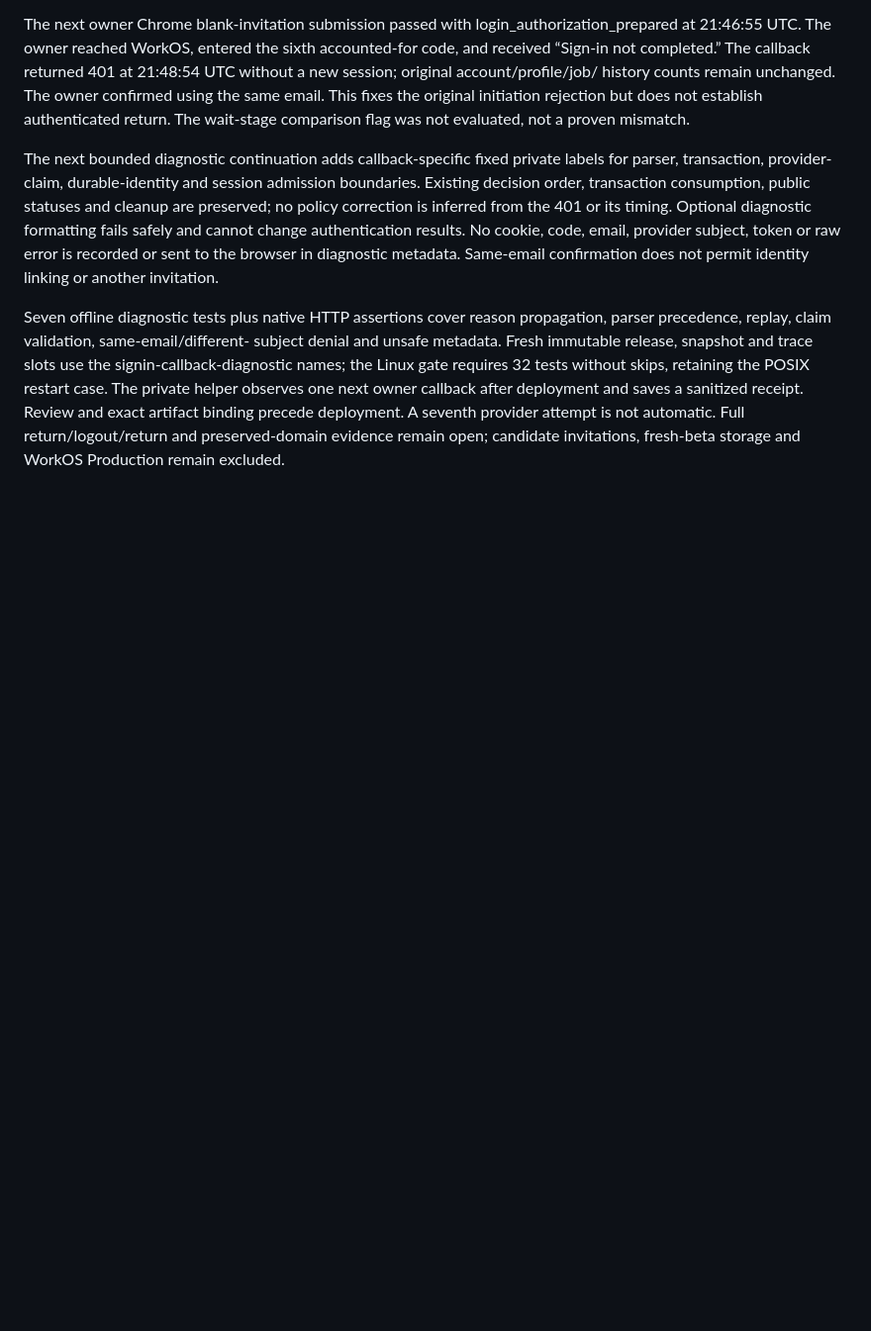
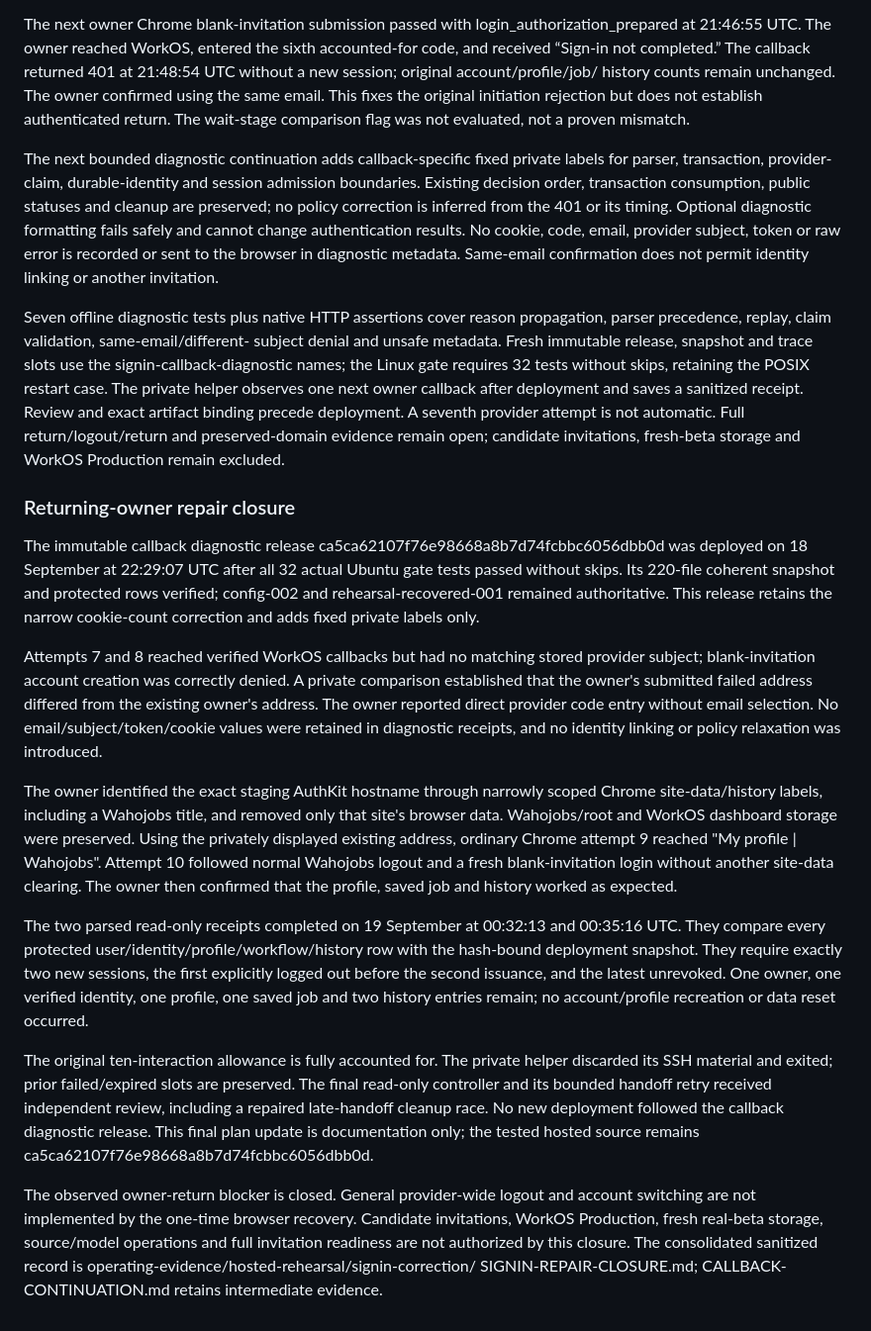
Before and after one commit to danilorg11/wahojobs-ai-tracker, a Markdown page: docs/private_beta_operating_environment_plan.md, the part around the change. Shown at 99% size. Rendered like a GitHub page; blank space fills up the shorter version.

Commit message:
docs: close verified hosted owner sign-in repair

```diff
--- a/docs/private_beta_operating_environment_plan.md
+++ b/docs/private_beta_operating_environment_plan.md
@@ -201,3 +201,47 @@ next owner callback after deployment and saves a sanitized receipt. Review and
 exact artifact binding precede deployment. A seventh provider attempt is not
 automatic. Full return/logout/return and preserved-domain evidence remain open;
 candidate invitations, fresh-beta storage and WorkOS Production remain excluded.
+
+### Returning-owner repair closure
+
+The immutable callback diagnostic release ca5ca62107f76e98668a8b7d74fcbbc6056dbb0d
+was deployed on 18 September at 22:29:07 UTC after all 32 actual Ubuntu gate tests
+passed without skips. Its 220-file coherent snapshot and protected rows verified;
+config-002 and rehearsal-recovered-001 remained authoritative. This release
+retains the narrow cookie-count correction and adds fixed private labels only.
+
+Attempts 7 and 8 reached verified WorkOS callbacks but had no matching stored
+provider subject; blank-invitation account creation was correctly denied. A
+private comparison established that the owner's submitted failed address differed
+from the existing owner's address. The owner reported direct provider code entry
+without email selection. No email/subject/token/cookie values were retained in
+diagnostic receipts, and no identity linking or policy relaxation was introduced.
+
+The owner identified the exact staging AuthKit hostname through narrowly scoped
+Chrome site-data/history labels, including a Wahojobs title, and removed only that
+site's browser data. Wahojobs/root and WorkOS dashboard storage were preserved.
+Using the privately displayed existing address, ordinary Chrome attempt 9 reached
+"My profile | Wahojobs". Attempt 10 followed normal Wahojobs logout and a fresh
+blank-invitation login without another site-data clearing. The owner then confirmed
+that the profile, saved job and history worked as expected.
+
+The two parsed read-only receipts completed on 19 September at 00:32:13 and
+00:35:16 UTC. They compare every protected user/identity/profile/workflow/history
+row with the hash-bound deployment snapshot. They require exactly two new sessions,
+the first explicitly logged out before the second issuance, and the latest
+unrevoked. One owner, one verified identity, one profile, one saved job and two
+history entries remain; no account/profile recreation or data reset occurred.
+
+The original ten-interaction allowance is fully accounted for. The private helper
+discarded its SSH material and exited; prior failed/expired slots are preserved.
+The final read-only controller and its bounded handoff retry received independent
+review, including a repaired late-handoff cleanup race. No new deployment followed
+the callback diagnostic release. This final plan update is documentation only;
+the tested hosted source remains ca5ca62107f76e98668a8b7d74fcbbc6056dbb0d.
+
+The observed owner-return blocker is closed. General provider-wide logout and
+account switching are not implemented by the one-time browser recovery. Candidate
+invitations, WorkOS Production, fresh real-beta storage, source/model operations
+and full invitation readiness are not authorized by this closure. The consolidated
+sanitized record is operating-evidence/hosted-rehearsal/signin-correction/
+SIGNIN-REPAIR-CLOSURE.md; CALLBACK-CONTINUATION.md retains intermediate evidence.
```
